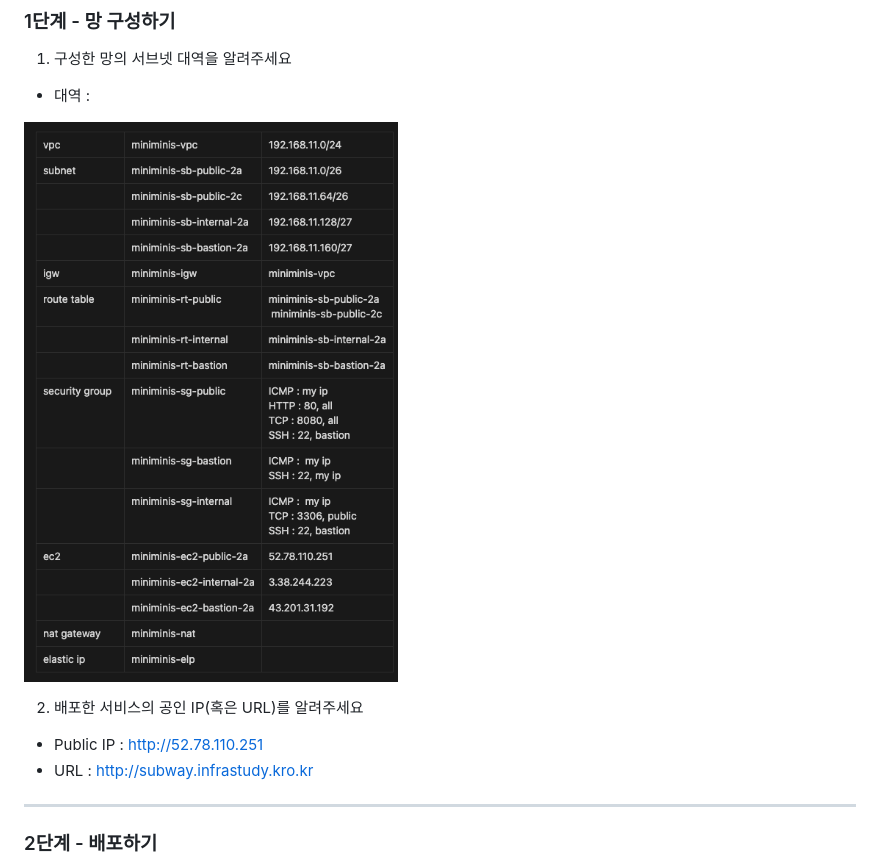
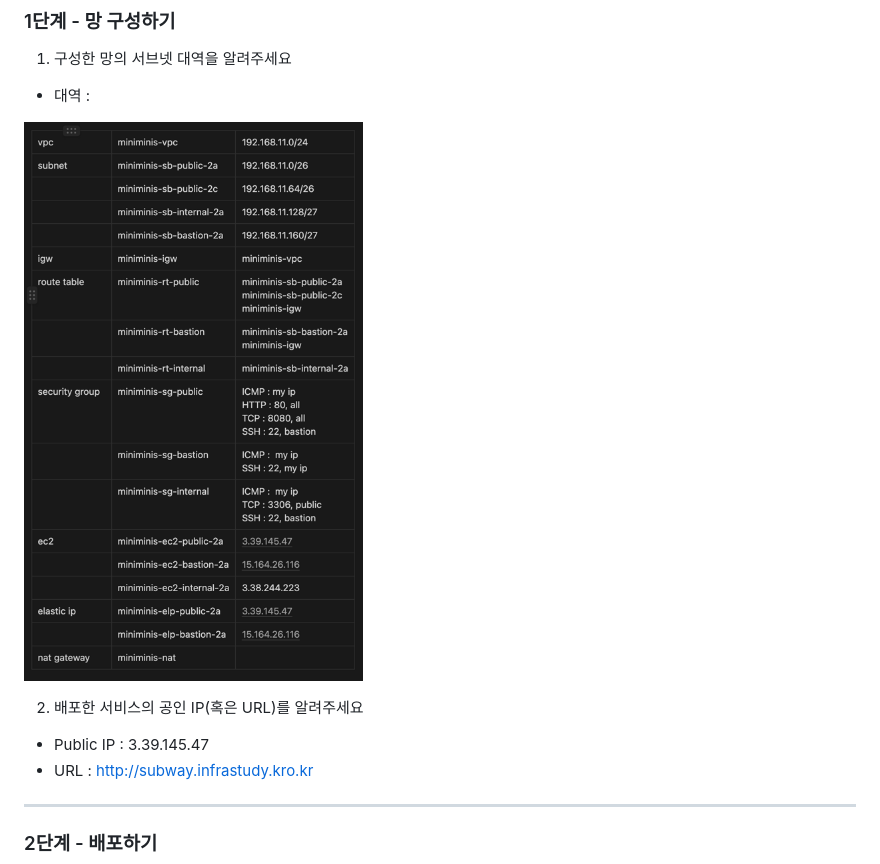
Before and after one commit to next-step/infra-subway-deploy, a Markdown page: README.md, the part around the change. GitHub-like rendering; pictures changed too: img_1.png.

Commit message:
refactor 1단계 보완 - elasic ip 추가

```diff
--- a/README.md
+++ b/README.md
@@ -54,9 +54,10 @@ npm run dev
 
 ![img_1.png](img_1.png)
 
+
 2. 배포한 서비스의 공인 IP(혹은 URL)를 알려주세요
 
-- Public IP : http://52.78.110.251
+- Public IP : 3.39.145.47
 - URL : http://subway.infrastudy.kro.kr
 
 
```
